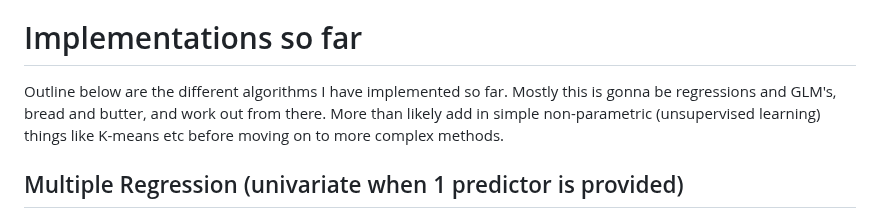
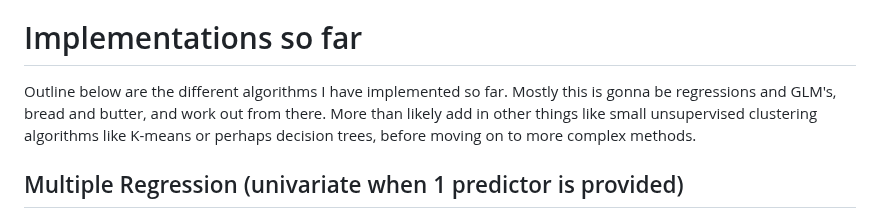
Before and after one commit to zeper-eng/Learning, a Markdown page: README.md, the part around the change. Rendered like a GitHub page.

Commit message:
rephrasing old parts of README

```diff
--- a/README.md
+++ b/README.md
@@ -10,7 +10,7 @@ The original typescript univariate implementation still exists inside of the ori
 but, they have been sidelined in favor of a Python backend and java/typescript front end for visualization and data loading.
 
 # Implementations so far
-Outline below are the different algorithms I have implemented so far. Mostly this is gonna be regressions and GLM's, bread and butter, and work out from there. More than likely add in simple non-parametric (unsupervised learning) things like K-means etc before moving on to more complex methods.
+Outline below are the different algorithms I have implemented so far. Mostly this is gonna be regressions and GLM's, bread and butter, and work out from there. More than likely add in other things like small unsupervised clustering algorithms like K-means or perhaps decision trees, before moving on to more complex methods.
 
 ##  Multiple Regression (univariate when 1 predictor is provided)
 I have implemented linear regression as a multiple regression which also functions as a simple(univariate) regression when 1 predictor is provided. In linear regression we model a dependent variable (our target/response variable) as a function of a (or multiple) predictor variable(s).
```
